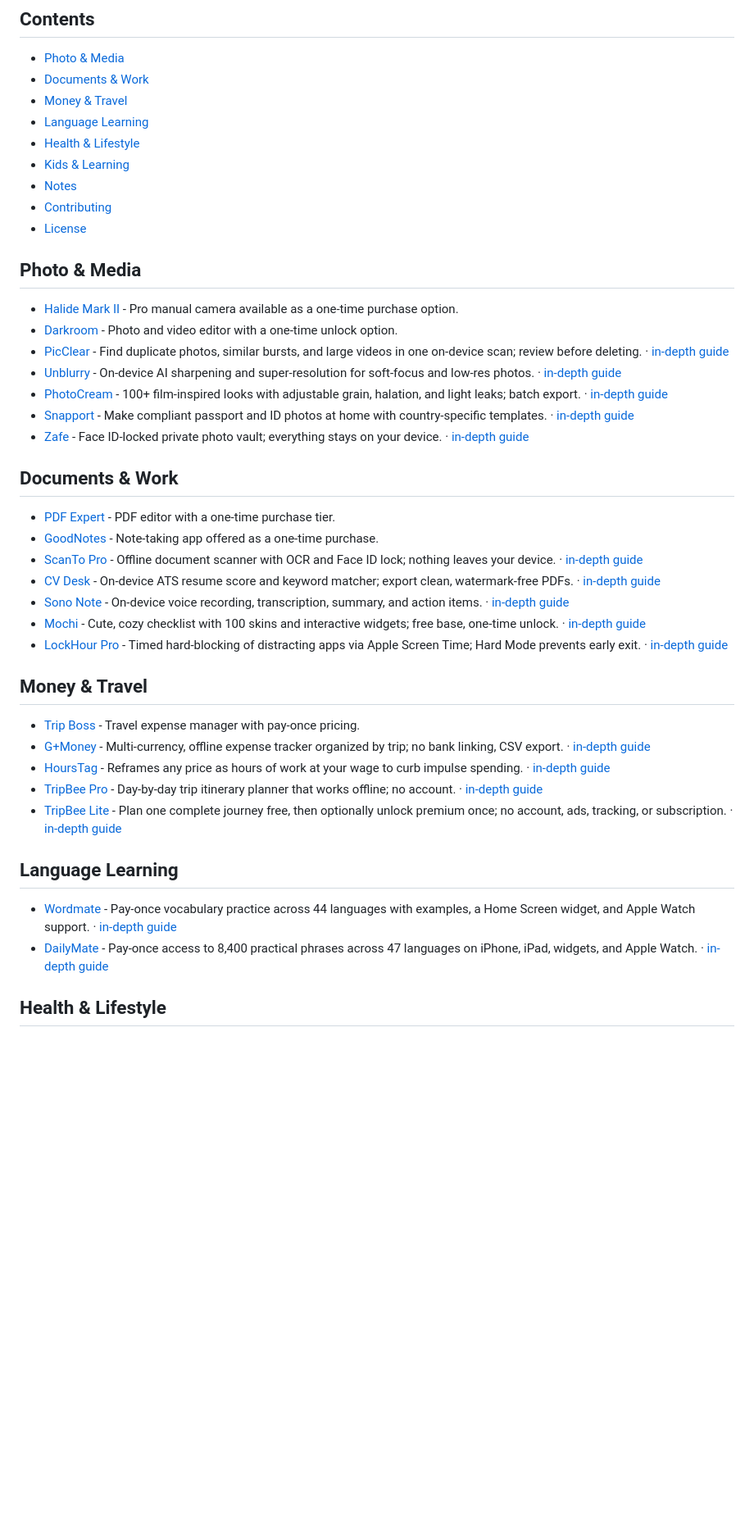
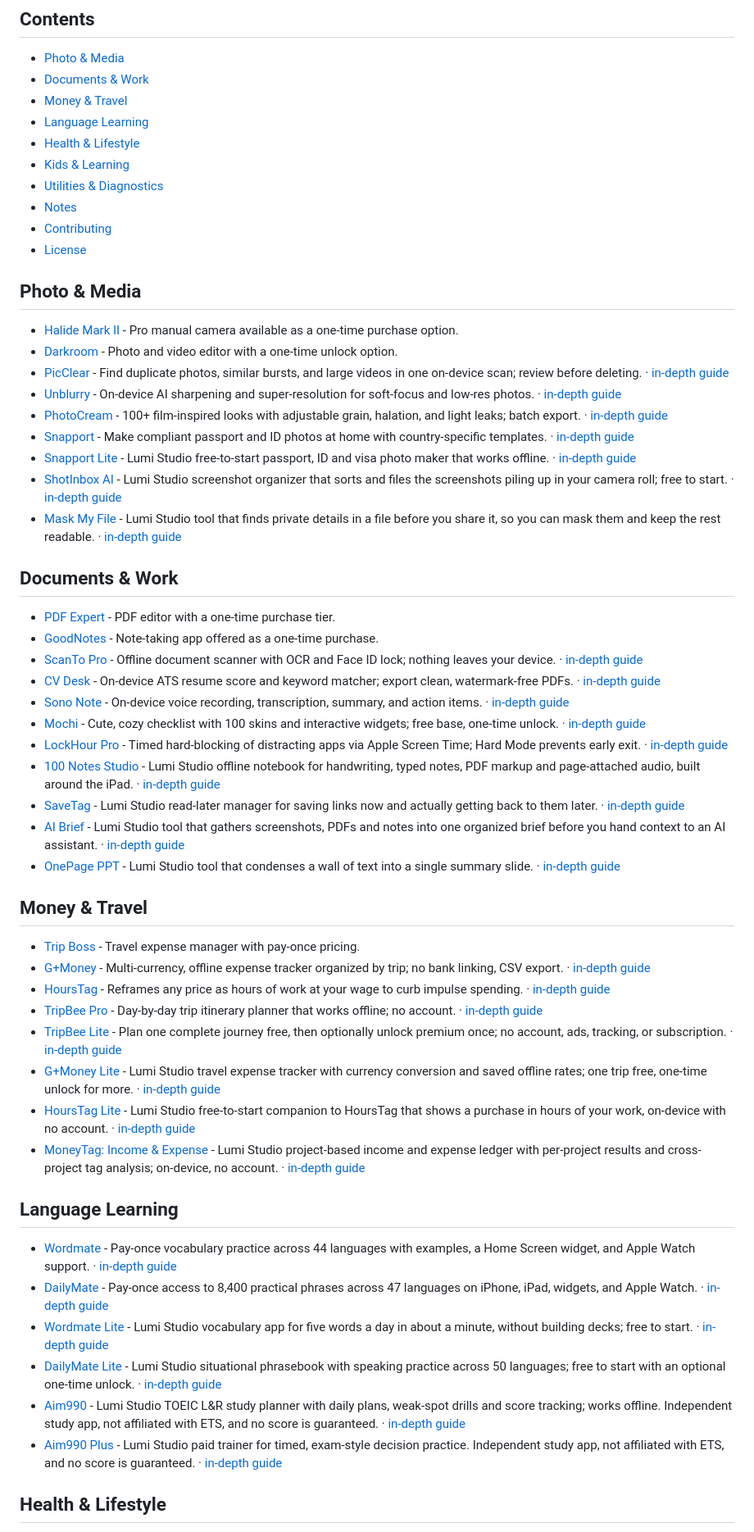
Before and after one commit to alice51849/awesome-ios-pay-once, a Markdown page: README.md, the part around one of its changes. Shown at 82% size. Drawn GitHub-style; blank space fills up the shorter version.

Commit message:
Drop the delisted Zafe entry and list the remaining live pay-once apps
Zafe (id6787344033) returns resultCount 0 from the iTunes lookup API and is removed. Fifteen live one-time-purchase apps were missing and are added across Photo & Media, Documents & Work, Money & Travel, Language Learning, Health & Lifestyle and a new Utilities & Diagnostics section. Every Lumi Studio app in the catalog is either paid upfront or free with a single lifetime unlock, so all 46 are now represented.

Co-Authored-By: Claude Fable 5.1 <noreply@anthropic.com>
Claude-Session: https://claude.ai/code/session_0151SVk2XQrrWvDoCqdSJUd9

```diff
--- a/README.md
+++ b/README.md
@@ -14,6 +14,7 @@ A curated list of iPhone and iPad apps you **buy once and own forever** — no s
 - [Language Learning](#language-learning)
 - [Health & Lifestyle](#health--lifestyle)
 - [Kids & Learning](#kids--learning)
+- [Utilities & Diagnostics](#utilities--diagnostics)
 - [Notes](#notes)
 - [Contributing](#contributing)
 - [License](#license)
@@ -26,7 +27,9 @@ A curated list of iPhone and iPad apps you **buy once and own forever** — no s
 - [Unblurry](https://apps.apple.com/app/id6782275018) - On-device AI sharpening and super-resolution for soft-focus and low-res photos. · [in-depth guide](https://alice51849.github.io/ios-app-guide/hubs/unblurry.html)
 - [PhotoCream](https://apps.apple.com/app/id6781808054) - 100+ film-inspired looks with adjustable grain, halation, and light leaks; batch export. · [in-depth guide](https://alice51849.github.io/ios-app-guide/hubs/photocream.html)
 - [Snapport](https://apps.apple.com/app/id6780575828) - Make compliant passport and ID photos at home with country-specific templates. · [in-depth guide](https://alice51849.github.io/ios-app-guide/hubs/snapport.html)
-- [Zafe](https://apps.apple.com/app/id6787344033) - Face ID-locked private photo vault; everything stays on your device. · [in-depth guide](https://alice51849.github.io/ios-app-guide/hubs/zafe.html)
+- [Snapport Lite](https://apps.apple.com/app/id6792856304) - Lumi Studio free-to-start passport, ID and visa photo maker that works offline. · [in-depth guide](https://alice51849.github.io/ios-app-guide/hubs/snapportlite.html)
+- [ShotInbox AI](https://apps.apple.com/app/id6802166527) - Lumi Studio screenshot organizer that sorts and files the screenshots piling up in your camera roll; free to start. · [in-depth guide](https://alice51849.github.io/ios-app-guide/hubs/shotinbox.html)
+- [Mask My File](https://apps.apple.com/app/id6792850916) - Lumi Studio tool that finds private details in a file before you share it, so you can mask them and keep the rest readable. · [in-depth guide](https://alice51849.github.io/ios-app-guide/hubs/maskmyfile.html)
 
 ## Documents & Work
 
@@ -37,6 +40,10 @@ A curated list of iPhone and iPad apps you **buy once and own forever** — no s
 - [Sono Note](https://apps.apple.com/us/app/id6782139553?pt=118326163&ct=gh_aipo_en_us&mt=8) - On-device voice recording, transcription, summary, and action items. · [in-depth guide](https://alice51849.github.io/ios-app-guide/hubs/sononote.html)
 - [Mochi](https://apps.apple.com/us/app/id6785004775?pt=118326163&ct=gh_aipo_en_us&mt=8) - Cute, cozy checklist with 100 skins and interactive widgets; free base, one-time unlock. · [in-depth guide](https://alice51849.github.io/ios-app-guide/hubs/mochi.html)
 - [LockHour Pro](https://apps.apple.com/us/app/id6780107485?pt=118326163&ct=gh_aipo_en_us&mt=8) - Timed hard-blocking of distracting apps via Apple Screen Time; Hard Mode prevents early exit. · [in-depth guide](https://alice51849.github.io/ios-app-guide/hubs/lockhour.html)
+- [100 Notes Studio](https://apps.apple.com/app/id6798813048) - Lumi Studio offline notebook for handwriting, typed notes, PDF markup and page-attached audio, built around the iPad. · [in-depth guide](https://alice51849.github.io/ios-app-guide/hubs/notesstudio100.html)
+- [SaveTag](https://apps.apple.com/app/id6802505528) - Lumi Studio read-later manager for saving links now and actually getting back to them later. · [in-depth guide](https://alice51849.github.io/ios-app-guide/hubs/savetag.html)
+- [AI Brief](https://apps.apple.com/app/id6791658210) - Lumi Studio tool that gathers screenshots, PDFs and notes into one organized brief before you hand context to an AI assistant. · [in-depth guide](https://alice51849.github.io/ios-app-guide/hubs/aibriefpack.html)
+- [OnePage PPT](https://apps.apple.com/app/id6798814385) - Lumi Studio tool that condenses a wall of text into a single summary slide. · [in-depth guide](https://alice51849.github.io/ios-app-guide/hubs/onepageppt.html)
 
 ## Money & Travel
 
@@ -45,11 +52,18 @@ A curated list of iPhone and iPad apps you **buy once and own forever** — no s
 - [HoursTag](https://apps.apple.com/app/id6754218117) - Reframes any price as hours of work at your wage to curb impulse spending. · [in-depth guide](https://alice51849.github.io/ios-app-guide/hubs/hourstag.html)
 - [TripBee Pro](https://apps.apple.com/us/app/id6787754435?pt=118326163&ct=gh_aipo_en_us&mt=8) - Day-by-day trip itinerary planner that works offline; no account. · [in-depth guide](https://alice51849.github.io/ios-app-guide/hubs/tripbee.html)
 - [TripBee Lite](https://apps.apple.com/us/app/id6791299610?pt=118326163&ct=gh_aipo_en_us&mt=8) - Plan one complete journey free, then optionally unlock premium once; no account, ads, tracking, or subscription. · [in-depth guide](https://alice51849.github.io/ios-app-guide/hubs/tripbeelite.html)
+- [G+Money Lite](https://apps.apple.com/app/id6793436548) - Lumi Studio travel expense tracker with currency conversion and saved offline rates; one trip free, one-time unlock for more. · [in-depth guide](https://alice51849.github.io/ios-app-guide/hubs/gmoneylite.html)
+- [HoursTag Lite](https://apps.apple.com/app/id6794039979) - Lumi Studio free-to-start companion to HoursTag that shows a purchase in hours of your work, on-device with no account. · [in-depth guide](https://alice51849.github.io/ios-app-guide/hubs/hourstaglite.html)
+- [MoneyTag: Income & Expense](https://apps.apple.com/app/id6801956402) - Lumi Studio project-based income and expense ledger with per-project results and cross-project tag analysis; on-device, no account. · [in-depth guide](https://alice51849.github.io/ios-app-guide/hubs/moneytag.html)
 
 ## Language Learning
 
 - [Wordmate](https://apps.apple.com/us/app/id6789917808?pt=118326163&ct=gh_aipo_en_us&mt=8) - Pay-once vocabulary practice across 44 languages with examples, a Home Screen widget, and Apple Watch support. · [in-depth guide](https://alice51849.github.io/ios-app-guide/hubs/wordmate.html)
 - [DailyMate](https://apps.apple.com/us/app/id6790418321?pt=118326163&ct=gh_aipo_en_us&mt=8) - Pay-once access to 8,400 practical phrases across 47 languages on iPhone, iPad, widgets, and Apple Watch. · [in-depth guide](https://alice51849.github.io/ios-app-guide/hubs/dailymate.html)
+- [Wordmate Lite](https://apps.apple.com/app/id6797601720) - Lumi Studio vocabulary app for five words a day in about a minute, without building decks; free to start. · [in-depth guide](https://alice51849.github.io/ios-app-guide/hubs/wordmatelite.html)
+- [DailyMate Lite](https://apps.apple.com/app/id6794725568) - Lumi Studio situational phrasebook with speaking practice across 50 languages; free to start with an optional one-time unlock. · [in-depth guide](https://alice51849.github.io/ios-app-guide/hubs/dailymatelite.html)
+- [Aim990](https://apps.apple.com/app/id6784974530) - Lumi Studio TOEIC L&R study planner with daily plans, weak-spot drills and score tracking; works offline. Independent study app, not affiliated with ETS, and no score is guaranteed. · [in-depth guide](https://alice51849.github.io/ios-app-guide/hubs/aim990.html)
+- [Aim990 Plus](https://apps.apple.com/app/id6792483140) - Lumi Studio paid trainer for timed, exam-style decision practice. Independent study app, not affiliated with ETS, and no score is guaranteed. · [in-depth guide](https://alice51849.github.io/ios-app-guide/hubs/aim990plus.html)
 
 ## Health & Lifestyle
 
```
Also changed, not shown: other parts of README.md (+8 -0 lines).
